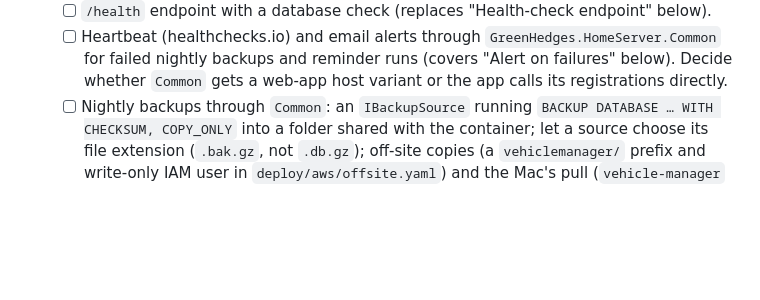
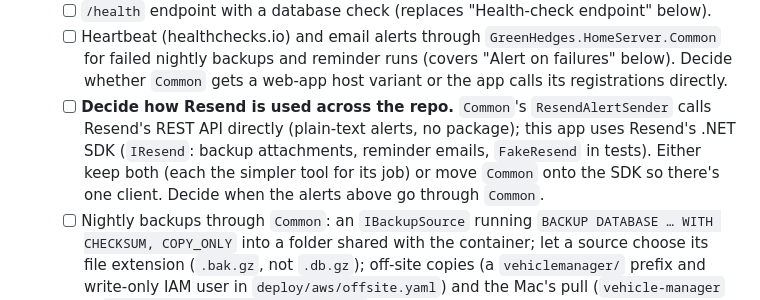
Before and after one commit to doowruc/GreenHedges.Collectors, a Markdown page: docs/vehicle-manager/TODO.md, the part around the change. Rendered like a GitHub page; blank space fills up the shorter version.

Commit message:
Vehicle Manager backlog: decide how Resend is used across the repo
Co-Authored-By: Claude Opus 5.5 <noreply@anthropic.com>

```diff
--- a/docs/vehicle-manager/TODO.md
+++ b/docs/vehicle-manager/TODO.md
@@ -44,6 +44,10 @@ reasoning and the decisions: [HOMESERVER-MIGRATION.md](HOMESERVER-MIGRATION.md).
   - [ ] Heartbeat (healthchecks.io) and email alerts through `GreenHedges.HomeServer.Common` for failed nightly backups
         and reminder runs (covers "Alert on failures" below). Decide whether `Common` gets a web-app host variant or the
         app calls its registrations directly.
+  - [ ] **Decide how Resend is used across the repo.** `Common`'s `ResendAlertSender` calls Resend's REST API directly
+        (plain-text alerts, no package); this app uses Resend's .NET SDK (`IResend`: backup attachments, reminder
+        emails, `FakeResend` in tests). Either keep both (each the simpler tool for its job) or move `Common` onto the
+        SDK so there's one client. Decide when the alerts above go through `Common`.
   - [ ] Nightly backups through `Common`: an `IBackupSource` running `BACKUP DATABASE … WITH CHECKSUM, COPY_ONLY` into a
         folder shared with the container; let a source choose its file extension (`.bak.gz`, not `.db.gz`); off-site
         copies (a `vehiclemanager/` prefix and write-only IAM user in `deploy/aws/offsite.yaml`) and the Mac's pull
```
